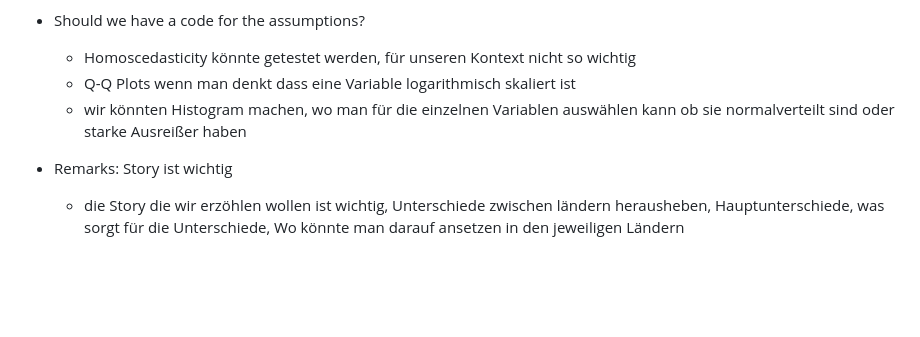
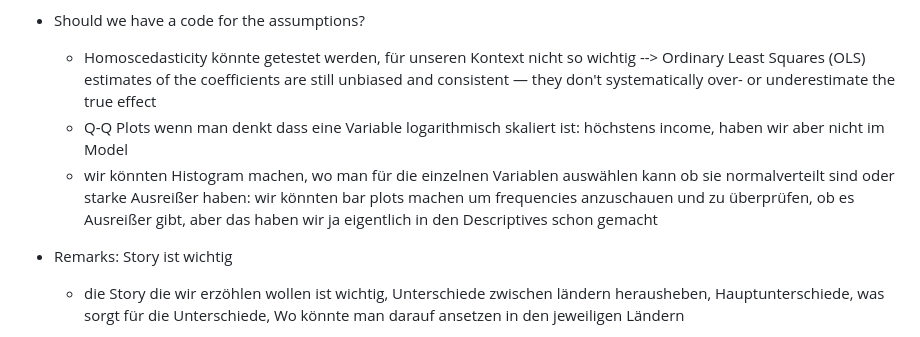
Before and after one commit to MareiLu/ess-study-project, a Markdown page: README.md, the part around the change. Rendered like a GitHub page; blank space fills up the shorter version.

```diff
--- a/README.md
+++ b/README.md
@@ -45,9 +45,9 @@ What shapes trust in the European Union and United Nations in Poland, Germany an
    - Age könnte quadratischen Effekt, den man mit reinnehmen könnte, reinnehmen und Signifikanz testen: Age hat quadratischen effekt, statistically significant
 
 - Should we have a code for the assumptions?
-   - Homoscedasticity könnte getestet werden, für unseren Kontext nicht so wichtig
-   - Q-Q Plots wenn man denkt dass eine Variable logarithmisch skaliert ist
-   - wir könnten Histogram machen, wo man für die einzelnen Variablen auswählen kann ob sie normalverteilt sind oder starke Ausreißer haben
+   - Homoscedasticity könnte getestet werden, für unseren Kontext nicht so wichtig --> Ordinary Least Squares (OLS) estimates of the coefficients are still unbiased and consistent — they don't systematically over- or underestimate the true effect
+   - Q-Q Plots wenn man denkt dass eine Variable logarithmisch skaliert ist: höchstens income, haben wir aber nicht im Model
+   - wir könnten Histogram machen, wo man für die einzelnen Variablen auswählen kann ob sie normalverteilt sind oder starke Ausreißer haben: wir könnten bar plots machen um frequencies anzuschauen und zu überprüfen, ob es Ausreißer gibt, aber das haben wir ja eigentlich in den Descriptives schon gemacht
 
 - Remarks: Story ist wichtig
    - die Story die wir erzöhlen wollen ist wichtig, Unterschiede zwischen ländern herausheben, Hauptunterschiede, was sorgt für die Unterschiede, Wo könnte man darauf ansetzen in den jeweiligen Ländern
```
